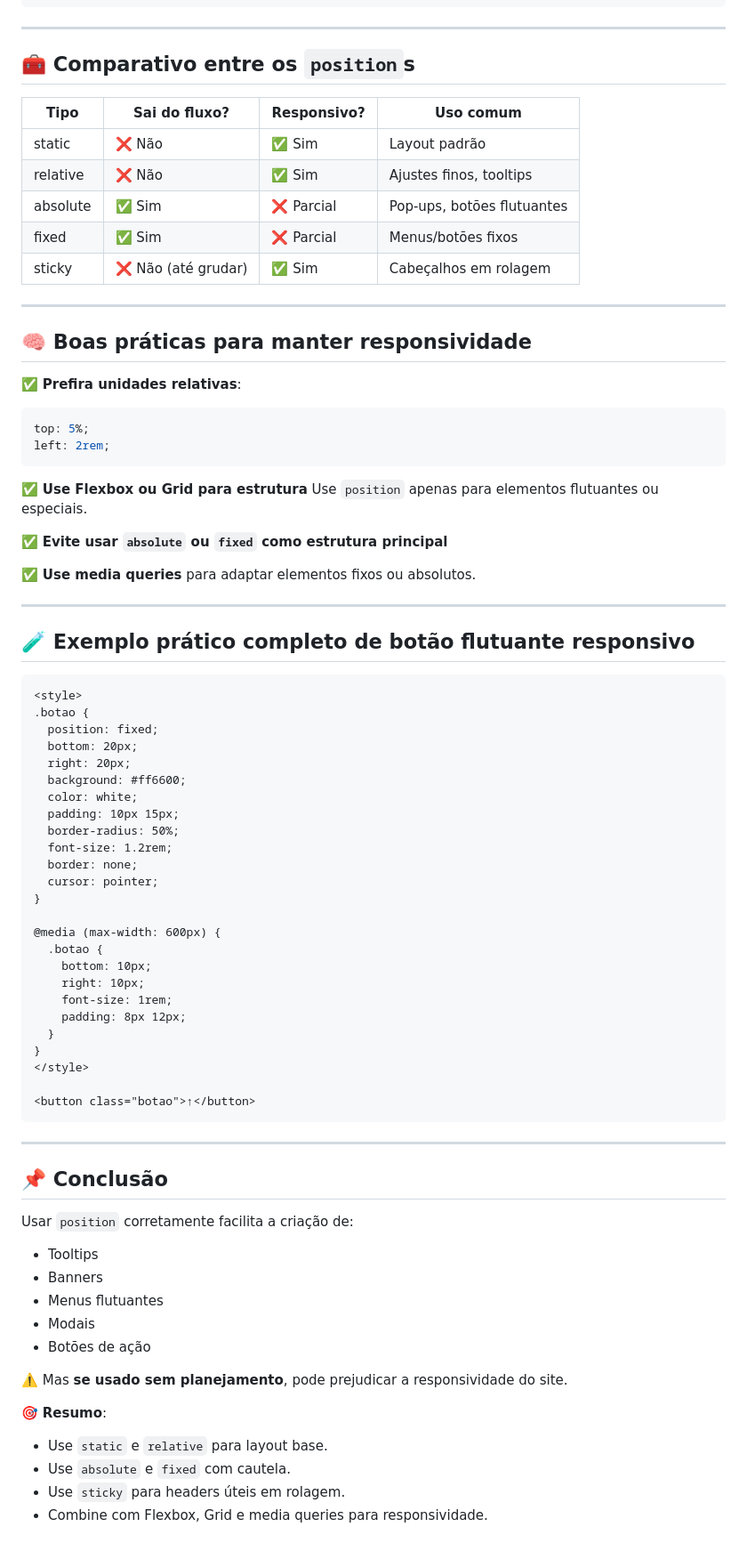
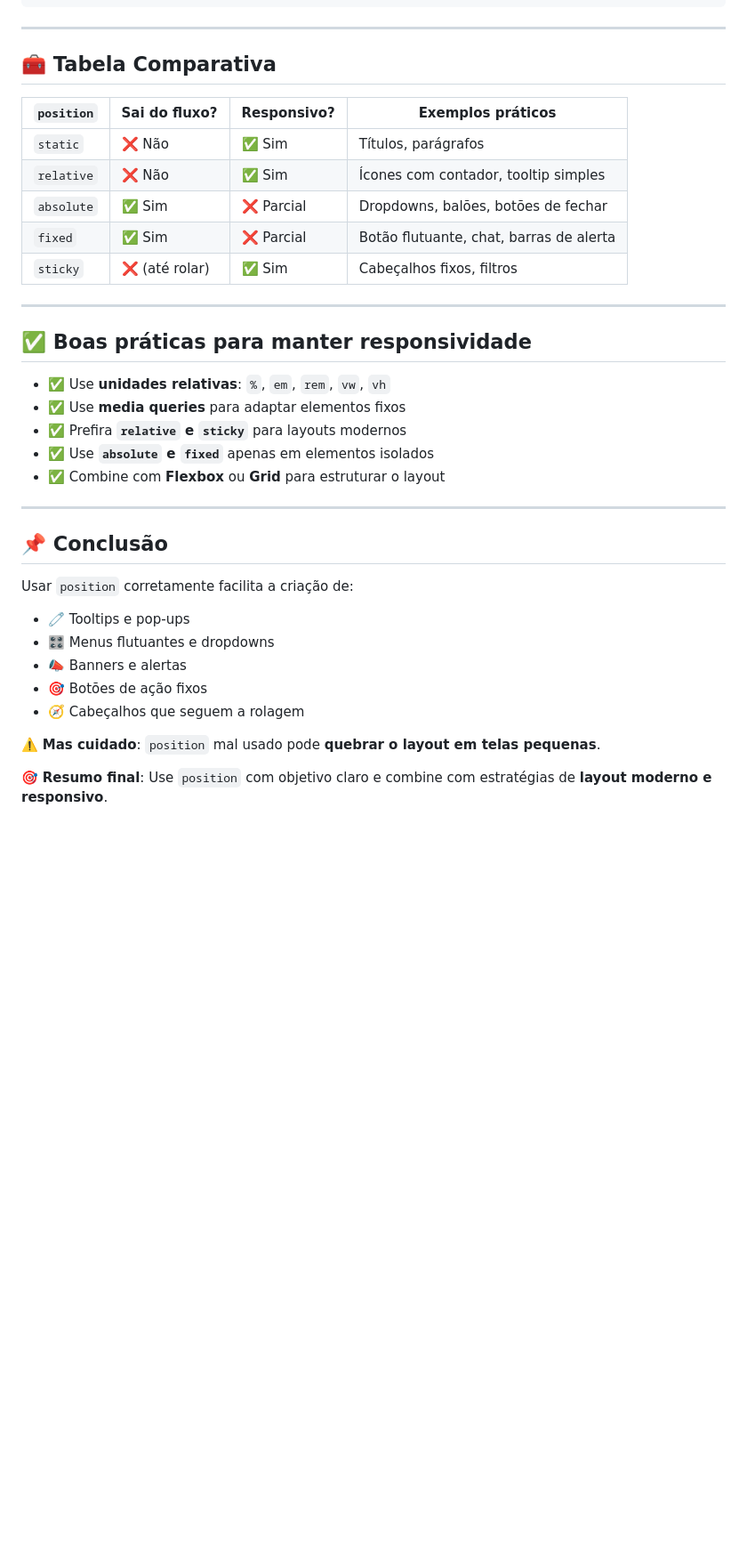
Before and after one commit to LeoSouzaSenac/FrontEnd, a Markdown page: Position.md, the part around one of its changes. Shown at 89% size. GitHub-like rendering; blank space fills up the shorter version.

````diff
--- a/Position.md
+++ b/Position.md
@@ -131,65 +160,25 @@ O `position` em CSS é usado para **controlar onde os elementos aparecem na pág
 
 ---
 
-## 🧰 Comparativo entre os `position`s
+## 🧰 Tabela Comparativa
 
-| Tipo     | Sai do fluxo?      | Responsivo? | Uso comum                  |
-| -------- | ------------------ | ----------- | -------------------------- |
-| static   | ❌ Não              | ✅ Sim       | Layout padrão              |
-| relative | ❌ Não              | ✅ Sim       | Ajustes finos, tooltips    |
-| absolute | ✅ Sim              | ❌ Parcial   | Pop-ups, botões flutuantes |
-| fixed    | ✅ Sim              | ❌ Parcial   | Menus/botões fixos         |
-| sticky   | ❌ Não (até grudar) | ✅ Sim       | Cabeçalhos em rolagem      |
+| `position` | Sai do fluxo? | Responsivo? | Exemplos práticos                       |
+| ---------- | ------------- | ----------- | --------------------------------------- |
+| `static`   | ❌ Não         | ✅ Sim       | Títulos, parágrafos                     |
+| `relative` | ❌ Não         | ✅ Sim       | Ícones com contador, tooltip simples    |
+| `absolute` | ✅ Sim         | ❌ Parcial   | Dropdowns, balões, botões de fechar     |
+| `fixed`    | ✅ Sim         | ❌ Parcial   | Botão flutuante, chat, barras de alerta |
+| `sticky`   | ❌ (até rolar) | ✅ Sim       | Cabeçalhos fixos, filtros               |
 
 ---
 
-## 🧠 Boas práticas para manter responsividade
+## ✅ Boas práticas para manter responsividade
 
-✅ **Prefira unidades relativas**:
-
-```css
-top: 5%;
-left: 2rem;
-```
-
-✅ **Use Flexbox ou Grid para estrutura**
-Use `position` apenas para elementos flutuantes ou especiais.
-
-✅ **Evite usar `absolute` ou `fixed` como estrutura principal**
-
-✅ **Use media queries** para adaptar elementos fixos ou absolutos.
-
----
-
-## 🧪 Exemplo prático completo de botão flutuante responsivo
-
-```html
-<style>
-.botao {
-  position: fixed;
-  bottom: 20px;
-  right: 20px;
-  background: #ff6600;
-  color: white;
-  padding: 10px 15px;
-  border-radius: 50%;
-  font-size: 1.2rem;
-  border: none;
-  cursor: pointer;
-}
-
-@media (max-width: 600px) {
-  .botao {
-    bottom: 10px;
-    right: 10px;
-    font-size: 1rem;
-    padding: 8px 12px;
-  }
-}
-</style>
-
-<button class="botao">↑</button>
-```
+* ✅ Use **unidades relativas**: `%`, `em`, `rem`, `vw`, `vh`
+* ✅ Use **media queries** para adaptar elementos fixos
+* ✅ Prefira **`relative` e `sticky`** para layouts modernos
+* ✅ Use **`absolute` e `fixed`** apenas em elementos isolados
+* ✅ Combine com **Flexbox** ou **Grid** para estruturar o layout
 
 ---
 
@@ -197,17 +186,13 @@ Use `position` apenas para elementos flutuantes ou especiais.
 
 Usar `position` corretamente facilita a criação de:
 
-* Tooltips
-* Banners
-* Menus flutuantes
-* Modais
-* Botões de ação
+* 🧷 Tooltips e pop-ups
+* 🎛️ Menus flutuantes e dropdowns
+* 📣 Banners e alertas
+* 🎯 Botões de ação fixos
+* 🧭 Cabeçalhos que seguem a rolagem
 
-⚠️ Mas **se usado sem planejamento**, pode prejudicar a responsividade do site.
+⚠️ **Mas cuidado**: `position` mal usado pode **quebrar o layout em telas pequenas**.
 
-🎯 **Resumo**:
-
-* Use `static` e `relative` para layout base.
-* Use `absolute` e `fixed` com cautela.
-* Use `sticky` para headers úteis em rolagem.
-* Combine com Flexbox, Grid e media queries para responsividade.
+🎯 **Resumo final**:
+Use `position` com objetivo claro e combine com estratégias de **layout moderno e responsivo**.
````
Also changed, not shown: other parts of Position.md (+81 -52 lines).
